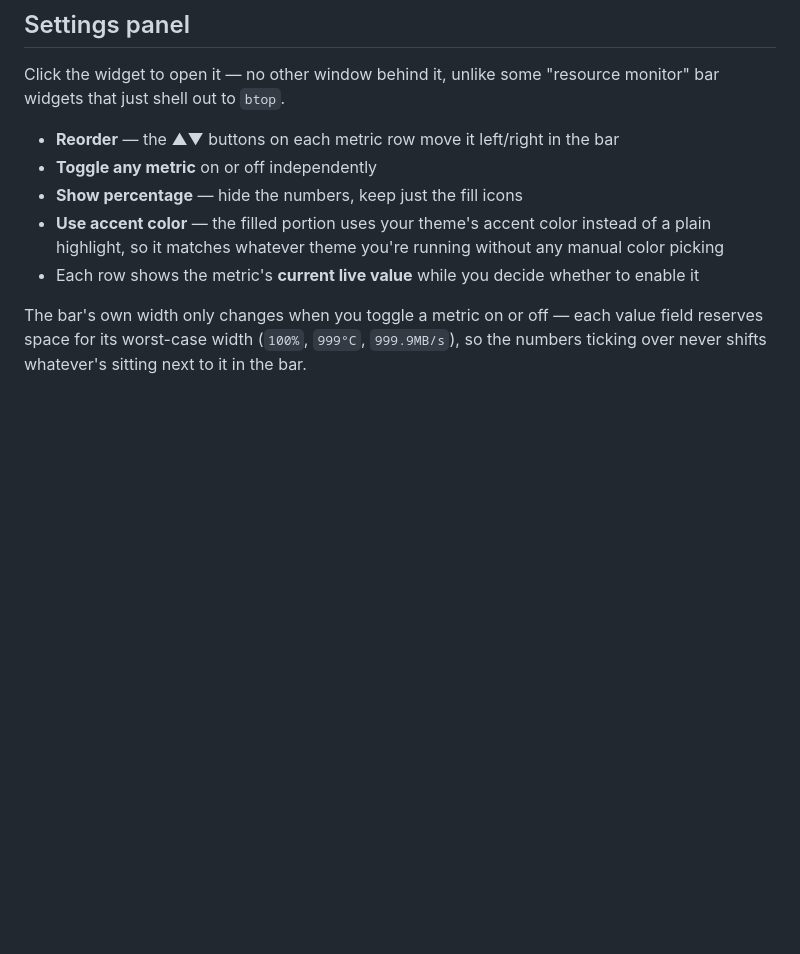
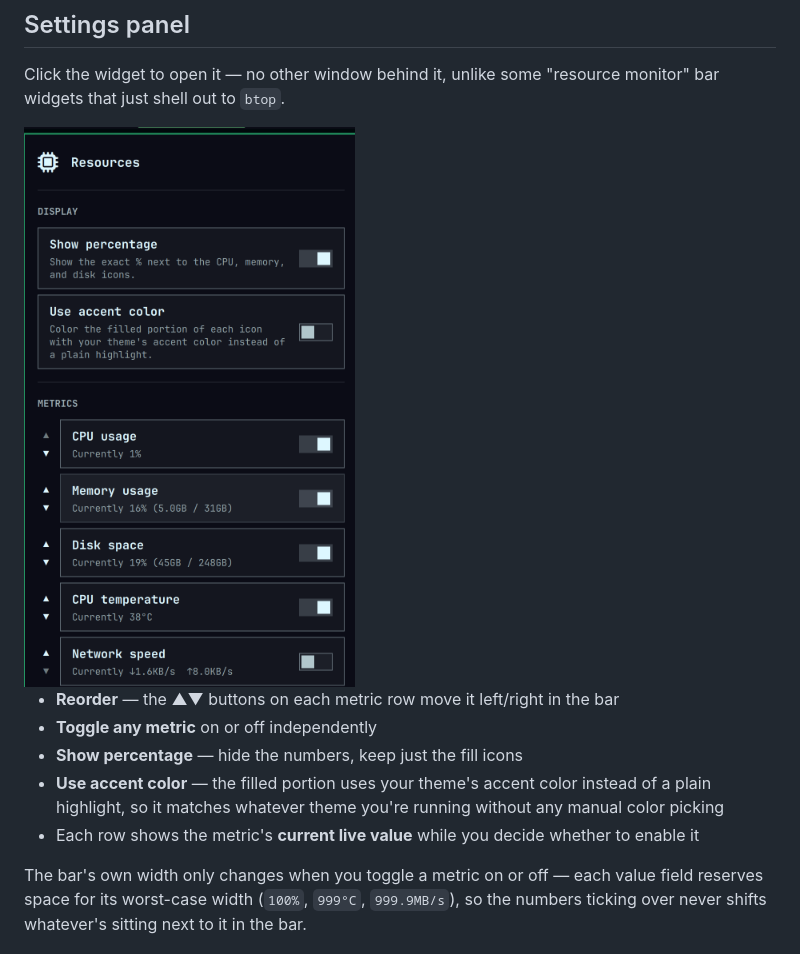
Before and after one commit to Kyotroo/omarchy-bar-resources, a Markdown page: README.md, the part around one of its changes. Drawn GitHub-style; pictures changed too: docs/settings-panel.png (added); blank space fills up the shorter version.

```diff
--- a/README.md
+++ b/README.md
@@ -44,6 +44,8 @@ unavailable instead of guessing.
 Click the widget to open it — no other window behind it, unlike some
 "resource monitor" bar widgets that just shell out to `btop`.
 
+<img src="docs/settings-panel.png" alt="Settings panel: Show percentage and Use accent color toggles, then five metric rows each with reorder arrows, a live current reading, and its own on/off switch" width="360">
+
 - **Reorder** — the ▲▼ buttons on each metric row move it left/right in the
   bar
 - **Toggle any metric** on or off independently
```
Also changed, not shown: other parts of README.md (+1 -1 lines).
